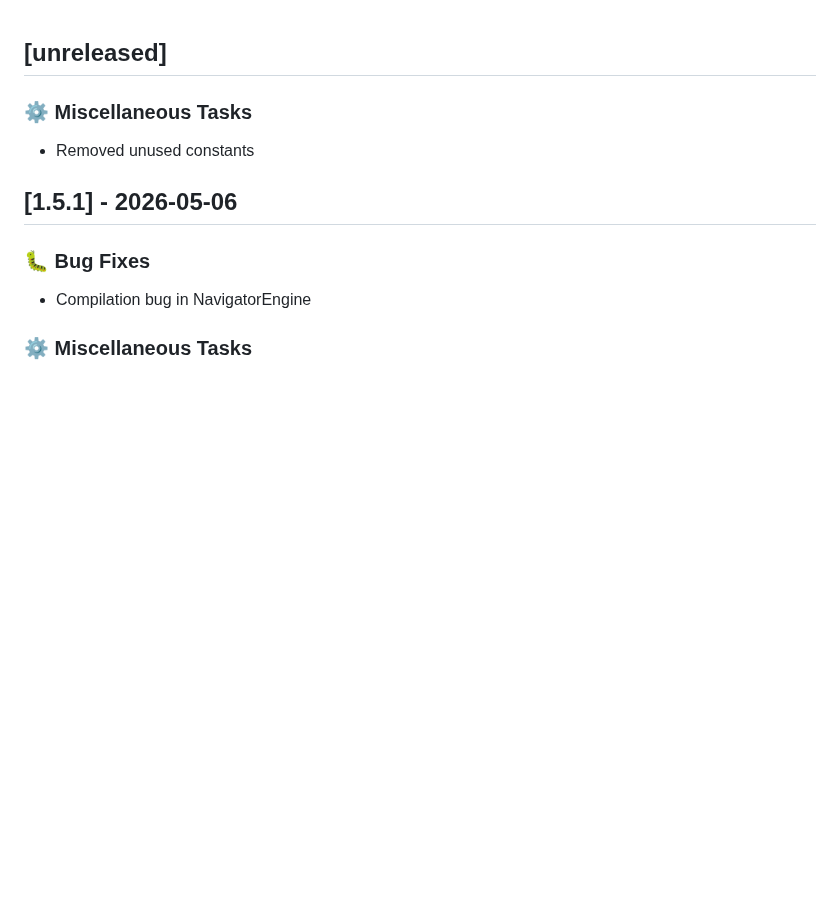
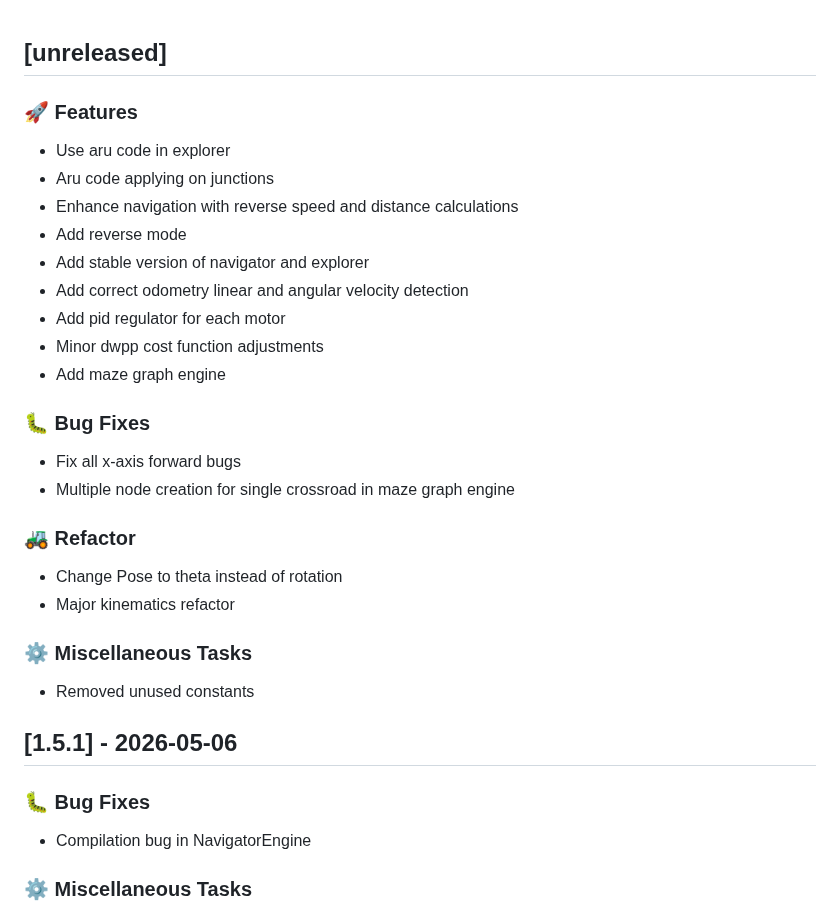
Before and after one commit to Jimmie14/fit-bpc-prp, a Markdown page: CHANGELOG.md, the part around the change. Rendered like a GitHub page; blank space fills up the shorter version.

Commit message:
ci: update changelog

```diff
--- a/CHANGELOG.md
+++ b/CHANGELOG.md
@@ -1,4 +1,26 @@
 ## [unreleased]
+
+### 🚀 Features
+
+- Use aru code in explorer
+- Aru code applying on junctions
+- Enhance navigation with reverse speed and distance calculations
+- Add reverse mode
+- Add stable version of navigator and explorer
+- Add correct odometry linear and angular velocity detection
+- Add pid regulator for each motor
+- Minor dwpp cost function adjustments
+- Add maze graph engine
+
+### 🐛 Bug Fixes
+
+- Fix all x-axis forward bugs
+- Multiple node creation for single crossroad in maze graph engine
+
+### 🚜 Refactor
+
+- Change Pose to theta instead of rotation
+- Major kinematics refactor
 
 ### ⚙️ Miscellaneous Tasks
 
```
